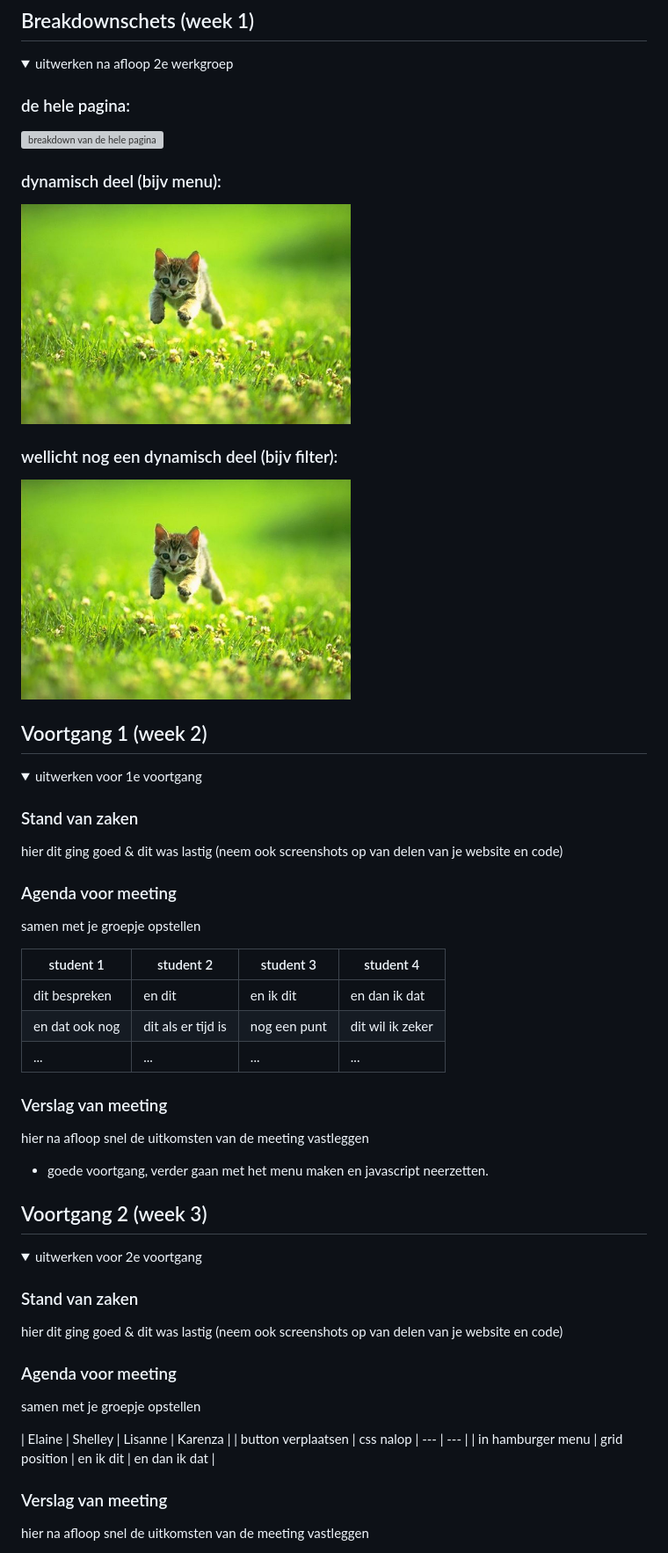
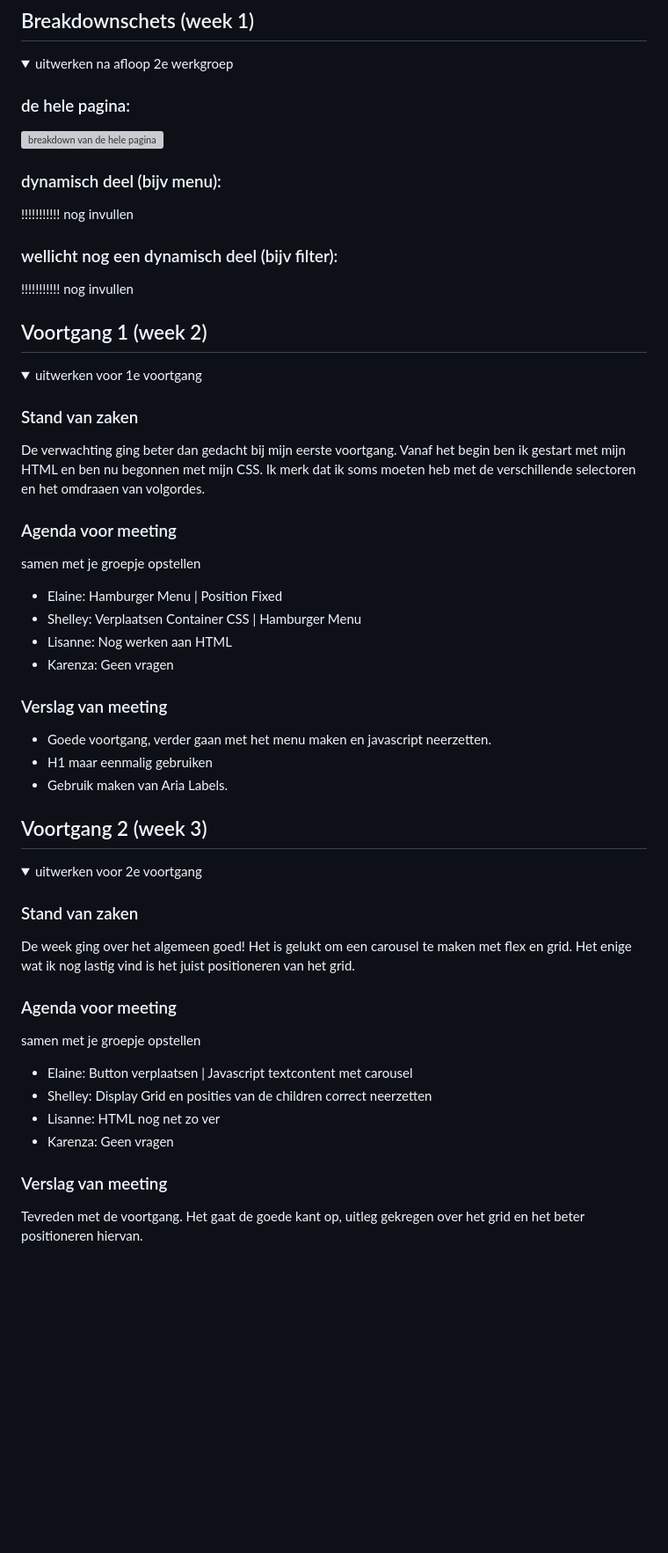
Before and after one commit to ShelleySchelhaas1994/blokwebwebsite, a Markdown page: README.md, the part around the change printed below. Shown: that part at 88% size. GitHub-like rendering; folded sections open; blank space fills up the shorter version; grey boxes are pictures that could not be loaded.

```diff
--- a/README.md
+++ b/README.md
@@ -93,10 +93,10 @@ Nb. Door *open* toe te voegen aan een *details* element kun je deze standaard op
   <img src="readme-images/breakdownvedderenvedderpaginaeen.png" width="375px" alt="breakdown van de hele pagina">
 
   ### dynamisch deel (bijv menu):
-  <img src="readme-images/dummy-plaatje.jpg" width="375px" alt="breakdown van een dynamisch deel">
+  !!!!!!!!!!! nog invullen
 
   ### wellicht nog een dynamisch deel (bijv filter):
-  <img src="readme-images/dummy-plaatje.jpg" width="375px" alt="breakdown van nog een dynamisch deel">
+  !!!!!!!!!!! nog invullen
 
 </details>
 
@@ -110,23 +110,20 @@ Nb. Door *open* toe te voegen aan een *details* element kun je deze standaard op
   <summary>uitwerken voor 1e voortgang</summary>
 
   ### Stand van zaken
-  hier dit ging goed & dit was lastig (neem ook screenshots op van delen van je website en code)
+De verwachting ging beter dan gedacht bij mijn eerste voortgang. Vanaf het begin ben ik gestart met mijn HTML en ben nu begonnen met mijn CSS. Ik merk dat ik soms moeten heb met de verschillende selectoren en het omdraaen van volgordes.
 
 
   ### Agenda voor meeting
   samen met je groepje opstellen
-
-  | student 1      | student 2          | student 3    | student 4        |
-  | ---            | ---                | ---          | ---              |
-  | dit bespreken  | en dit             | en ik dit    | en dan ik dat    |
-  | en dat ook nog | dit als er tijd is | nog een punt | dit wil ik zeker |
-  | ...            | ...                | ...          | ...              |
-
+  - Elaine: Hamburger Menu | Position Fixed
+  - Shelley: Verplaatsen Container CSS | Hamburger Menu
+  - Lisanne: Nog werken aan HTML
+  - Karenza: Geen vragen
 
   ### Verslag van meeting
-  hier na afloop snel de uitkomsten van de meeting vastleggen
-
-  - goede voortgang, verder gaan met het menu maken en javascript neerzetten.
+  - Goede voortgang, verder gaan met het menu maken en javascript neerzetten.
+  - H1 maar eenmalig gebruiken
+  - Gebruik maken van Aria Labels.
 
 </details>
 
@@ -140,18 +137,18 @@ Nb. Door *open* toe te voegen aan een *details* element kun je deze standaard op
   <summary>uitwerken voor 2e voortgang</summary>
 
   ### Stand van zaken
-  hier dit ging goed & dit was lastig (neem ook screenshots op van delen van je website en code)
+  De week ging over het algemeen goed! Het is gelukt om een carousel te maken met flex en grid. Het enige wat ik nog lastig vind is het juist positioneren van het grid.
 
 
   ### Agenda voor meeting
   samen met je groepje opstellen
 
-  |   Elaine              | Shelley            | Lisanne      | Karenza        |
-  | button verplaatsen    | css nalop          | ---          | ---              |
-  | in hamburger menu     | grid position      | en ik dit    | en dan ik dat    |
-
+  - Elaine: Button verplaatsen | Javascript textcontent met carousel
+  - Shelley: Display Grid en posities van de children correct neerzetten
+  - Lisanne: HTML nog net zo ver
+  - Karenza: Geen vragen
 
 
   ### Verslag van meeting
-  hier na afloop snel de uitkomsten van de meeting vastleggen
+  Tevreden met de voortgang. Het gaat de goede kant op, uitleg gekregen over het grid en het beter positioneren hiervan.
 
```
Also changed, not shown: other parts of README.md (+33 -21 lines), readme-images/alttext.png (added), readme-images/groottelink.png (added), readme-images/shopnubutton.png (added).
